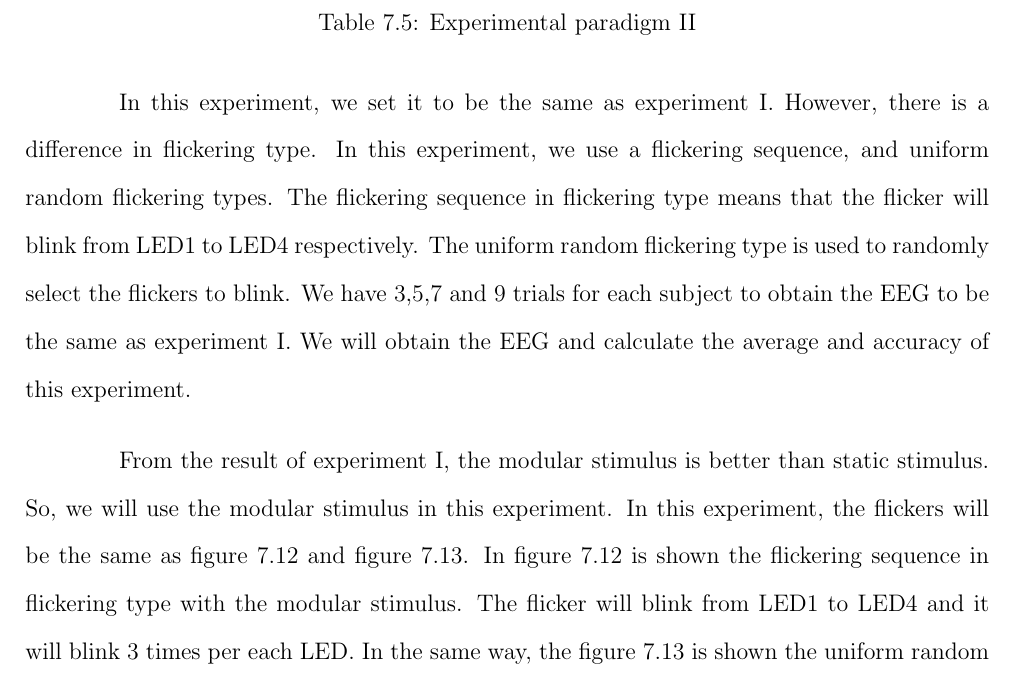
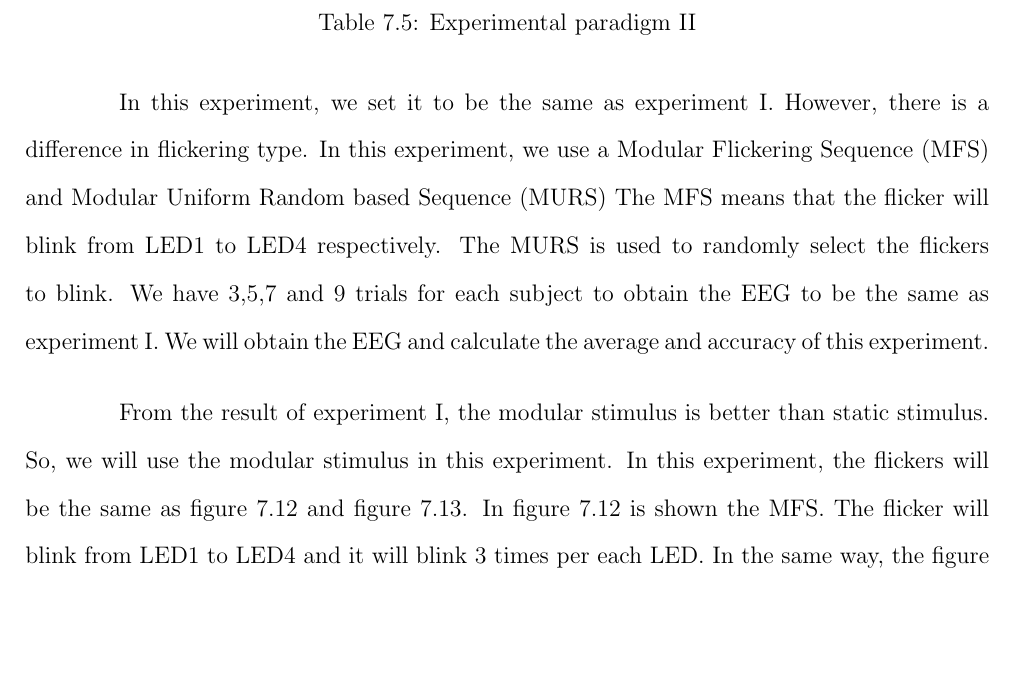
Before and after one commit to ioscarhunter/paper4, a LaTeX thesis (thesis.tex, which reads chapter7/experiment.tex): part of page 94 of 113, cut so that both start at the same text, the shorter picture padded with empty space. Compiled offline with pdfLaTeX.

Commit message:
Update on Overleaf.

```diff
--- a/chapter7/experiment.tex
+++ b/chapter7/experiment.tex
@@ -289,10 +287,10 @@ There are 4 parameters. First is flickering type, stimulus, sample length and ep
 \label{table:paradigm2}
 \end{table}
 
-In this experiment, we set it to be the same as experiment I. However, there is a difference in flickering type. In this experiment, we use a flickering sequence, and uniform random flickering types. The flickering sequence in flickering type means that the flicker will blink from LED1 to LED4 respectively. The uniform random flickering type is used to randomly select the flickers to blink. We have 3,5,7 and 9 trials for each subject to obtain the EEG to be the same as experiment I. We will obtain the EEG and calculate the average and accuracy of this experiment.
+In this experiment, we set it to be the same as experiment I. However, there is a difference in flickering type. In this experiment, we use a Modular Flickering Sequence (MFS) and Modular Uniform Random based Sequence (MURS) The MFS means that the flicker will blink from LED1 to LED4 respectively. The MURS is used to randomly select the flickers to blink. We have 3,5,7 and 9 trials for each subject to obtain the EEG to be the same as experiment I. We will obtain the EEG and calculate the average and accuracy of this experiment.
 
 From the result of experiment I, the modular stimulus is better than static stimulus. So, we will use the modular stimulus in this experiment. In this experiment, the flickers will be the same as figure \ref{fig:mod_reg} and figure \ref{fig:mod_uni}.
-In figure \ref{fig:mod_reg} is shown the flickering sequence in flickering type with the modular stimulus. The flicker will blink from LED1 to LED4 and it will blink 3 times per each LED. In the same way, the figure \ref{fig:mod_uni} is shown the uniform random flickering type with the modular stimulus that means each flicker will blink randomly and blink 3 time for each flicker.
+In figure \ref{fig:mod_reg} is shown the MFS. The flicker will blink from LED1 to LED4 and it will blink 3 times per each LED. In the same way, the figure \ref{fig:mod_uni} is shown the MURS that means each flicker will blink randomly and blink 3 time for each flicker.
 
 \begin{figure}[ht]
 	\centering
```
Also changed, not shown: chapter7/experiment.tex (8 more changed lines).
